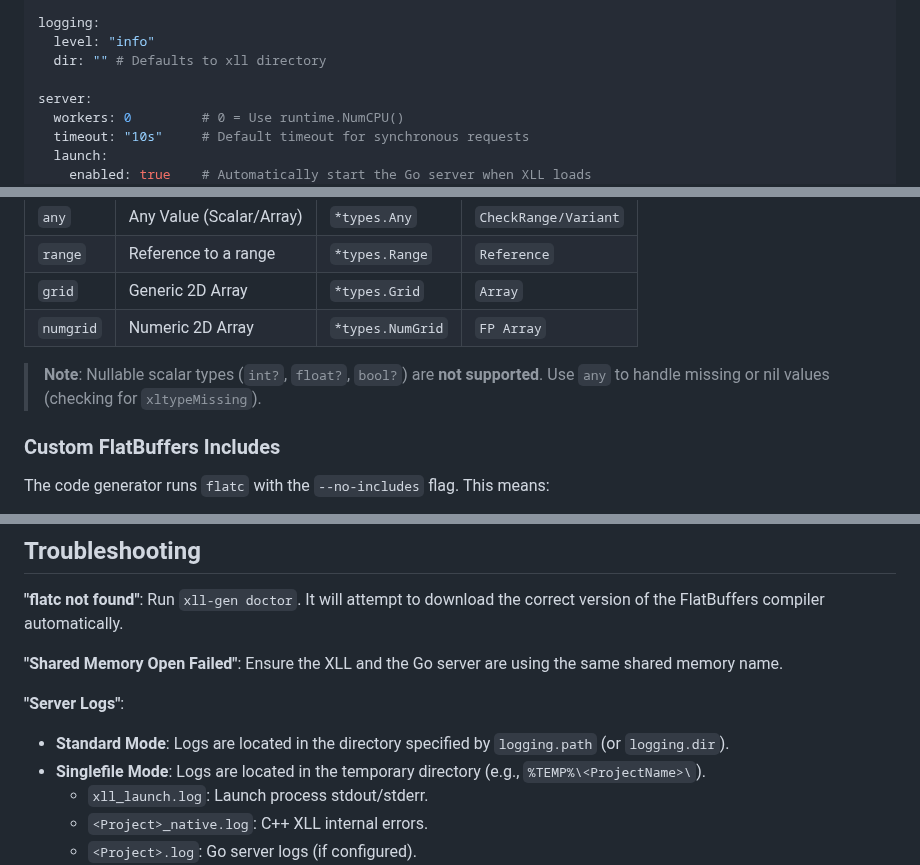
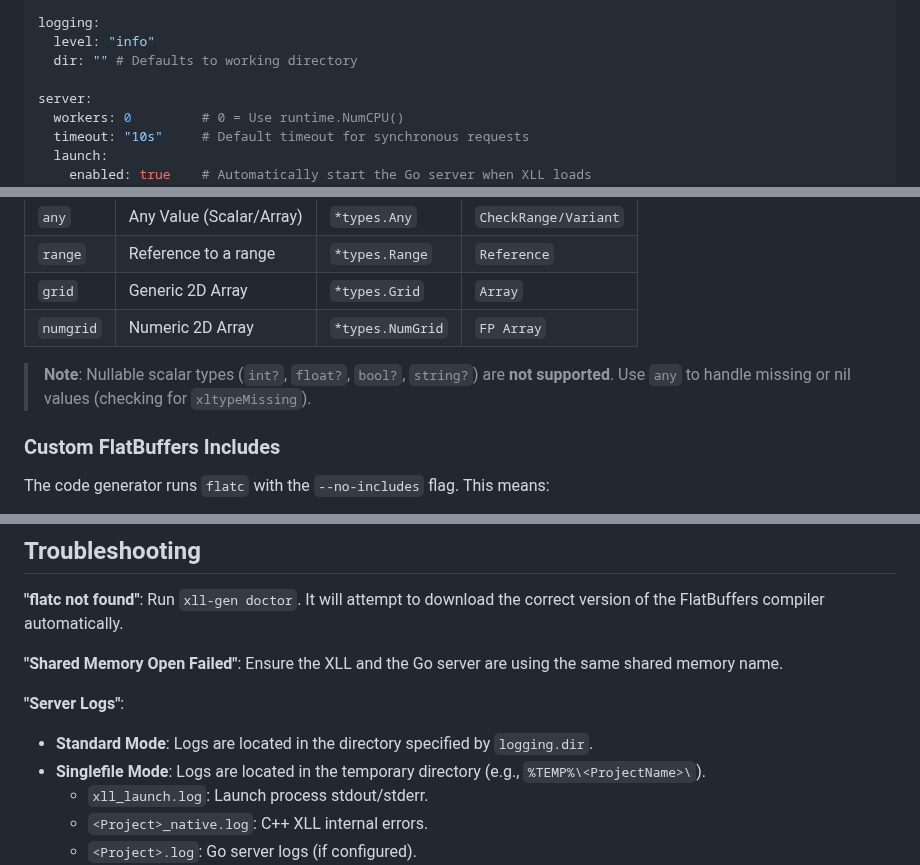
Before and after one commit to xll-gen/xll-gen, a Markdown page: README.md, 3 parts joined by grey strips. GitHub-like rendering.

```diff
--- a/README.md
+++ b/README.md
@@ -142,7 +142,7 @@ build:
 
 logging:
   level: "info"
-  dir: "" # Defaults to xll directory
+  dir: "" # Defaults to working directory
 
 server:
   workers: 0         # 0 = Use runtime.NumCPU()
@@ -196,7 +196,7 @@ The `server.launch` section supports the following variables in `command` and `c
 | `grid` | Generic 2D Array | `*types.Grid` | `Array` |
 | `numgrid` | Numeric 2D Array | `*types.NumGrid` | `FP Array` |
 
-> **Note**: Nullable scalar types (`int?`, `float?`, `bool?`) are **not supported**. Use `any` to handle missing or nil values (checking for `xltypeMissing`).
+> **Note**: Nullable scalar types (`int?`, `float?`, `bool?`, `string?`) are **not supported**. Use `any` to handle missing or nil values (checking for `xltypeMissing`).
 
 ### Custom FlatBuffers Includes
 
@@ -259,7 +259,7 @@ Run `xll-gen doctor`. It will attempt to download the correct version of the Fla
 Ensure the XLL and the Go server are using the same shared memory name.
 
 **"Server Logs"**:
-*   **Standard Mode**: Logs are located in the directory specified by `logging.path` (or `logging.dir`).
+*   **Standard Mode**: Logs are located in the directory specified by `logging.dir`.
 *   **Singlefile Mode**: Logs are located in the temporary directory (e.g., `%TEMP%\<ProjectName>\`).
     *   `xll_launch.log`: Launch process stdout/stderr.
     *   `<Project>_native.log`: C++ XLL internal errors.
```
Also changed, not shown: AGENTS.md (+4 -3 lines), TUTORIAL.md (+2 -2 lines).
